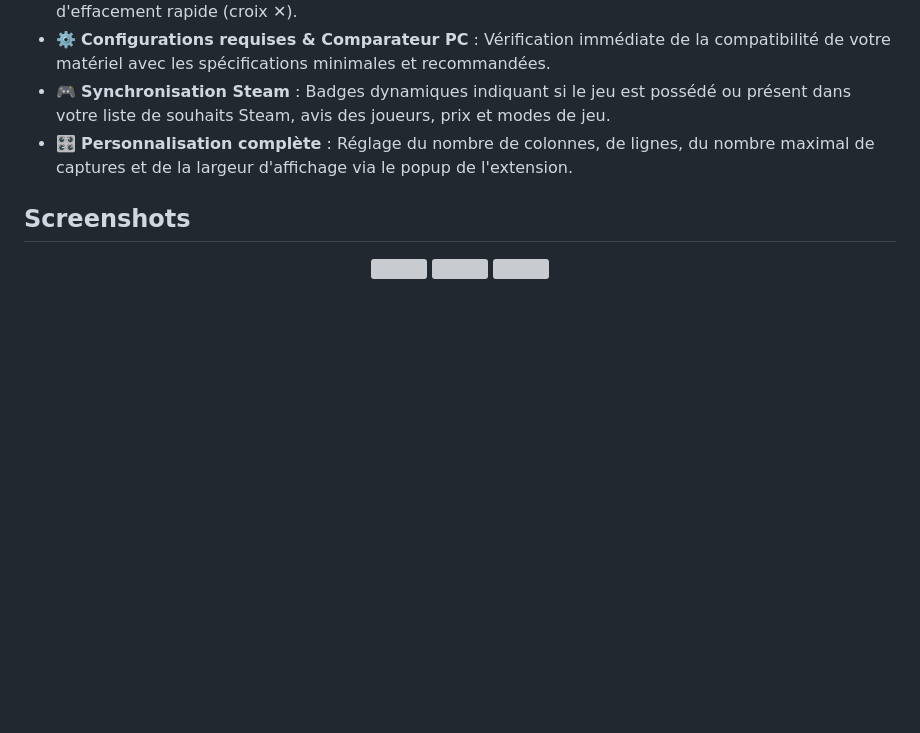
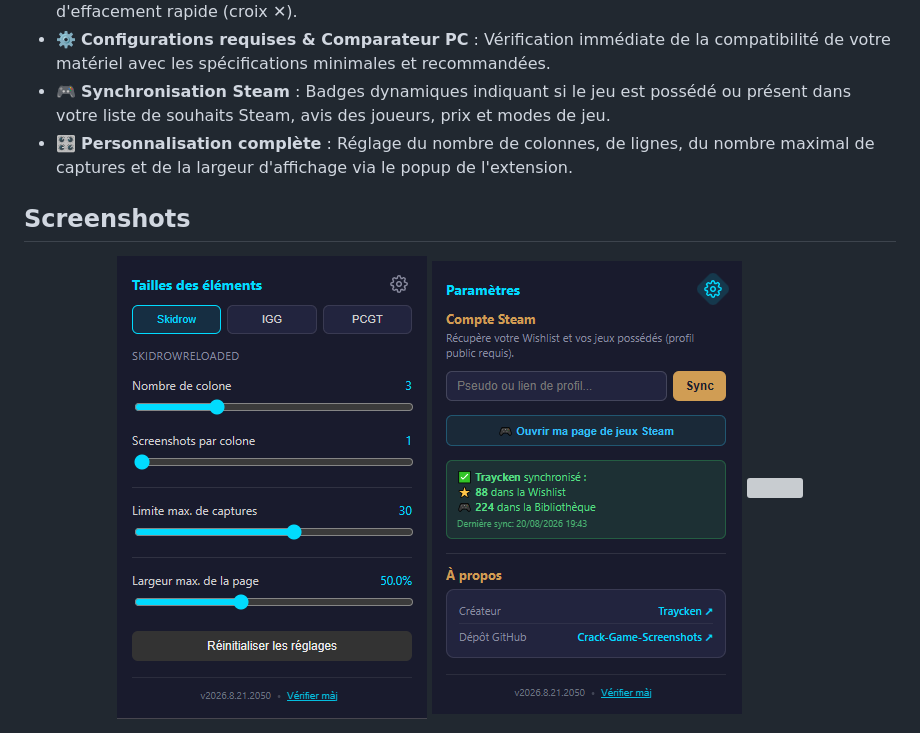
Before and after one commit to Traycken/Crack-Game-Screenshots, a Markdown page: README.md, the part around the change. Drawn GitHub-style; blank space fills up the shorter version; grey boxes are pictures that could not be loaded.

```diff
--- a/README.md
+++ b/README.md
@@ -65,6 +65,6 @@ Pour mettre à jour l'extension manuellement lorsqu'une nouvelle version est dis
 
 <div align="center">
 
-<img src="./Screenshot_7.png" alt="">
-<img src="./Screenshot_2.png" alt="">
-<img src="./Screenshot_8.png" alt="">
+<img src="./Screenshot_9.png" alt="">
+<img src="./Screenshot_10.png" alt="">
+<img src="./Screenshot_11.png" alt="">
```
